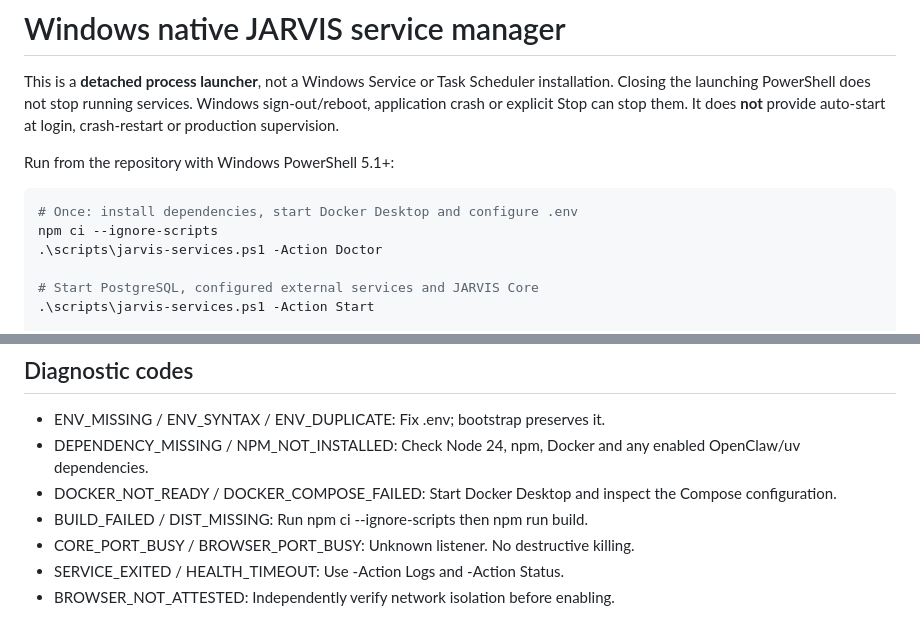
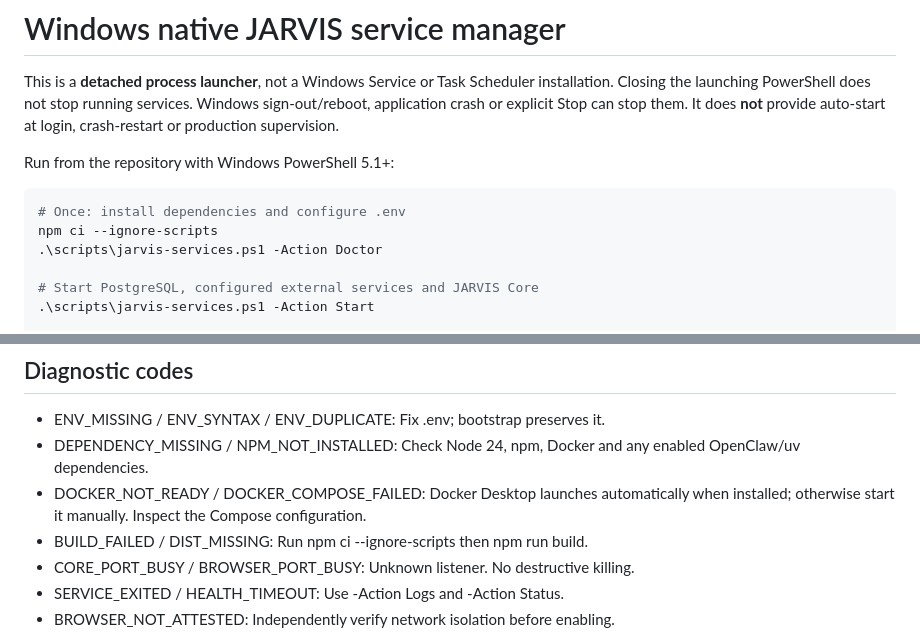
Before and after one commit to brutalstein/jarvis216, a Markdown page: docs/WINDOWS_SERVICE_MANAGER.md, 2 parts joined by grey strips. Drawn GitHub-style.

Commit message:
docs: explain automatic Docker Desktop startup

````diff
--- a/docs/WINDOWS_SERVICE_MANAGER.md
+++ b/docs/WINDOWS_SERVICE_MANAGER.md
@@ -8,7 +8,7 @@ It does **not** provide auto-start at login, crash-restart or production supervi
 Run from the repository with Windows PowerShell 5.1+:
 
 ```powershell
-# Once: install dependencies, start Docker Desktop and configure .env
+# Once: install dependencies and configure .env
 npm ci --ignore-scripts
 .\scripts\jarvis-services.ps1 -Action Doctor
 
@@ -64,7 +64,7 @@ fails, previous phases are kept for diagnosis; use Stop to clean them up.
 - ENV_MISSING / ENV_SYNTAX / ENV_DUPLICATE: Fix .env; bootstrap preserves it.
 - DEPENDENCY_MISSING / NPM_NOT_INSTALLED: Check Node 24, npm, Docker and any
   enabled OpenClaw/uv dependencies.
-- DOCKER_NOT_READY / DOCKER_COMPOSE_FAILED: Start Docker Desktop and inspect
+- DOCKER_NOT_READY / DOCKER_COMPOSE_FAILED: Docker Desktop launches automatically when installed; otherwise start it manually. Inspect
   the Compose configuration.
 - BUILD_FAILED / DIST_MISSING: Run npm ci --ignore-scripts then npm run build.
 - CORE_PORT_BUSY / BROWSER_PORT_BUSY: Unknown listener. No destructive killing.
````
